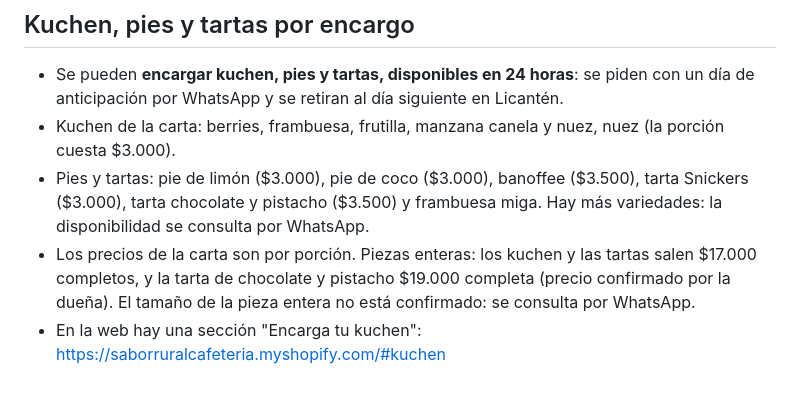
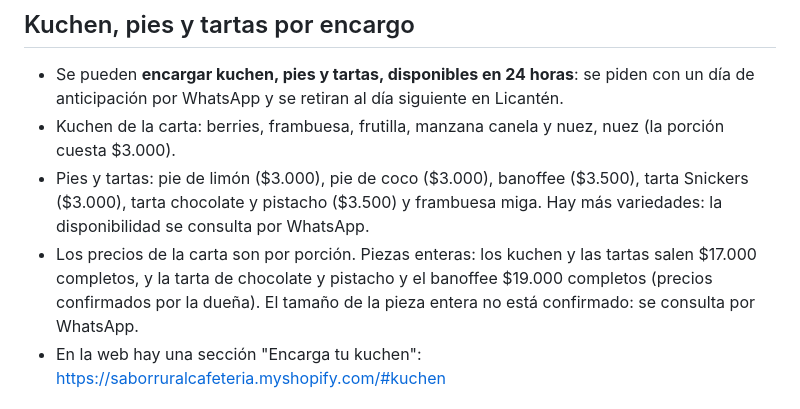
Before and after one commit to luisogonzalez30-coder/saborrural, a Markdown page: conocimiento.md, the part around the change. GitHub-like rendering.

```diff
--- a/conocimiento.md
+++ b/conocimiento.md
@@ -32,7 +32,7 @@
 - Se pueden **encargar kuchen, pies y tartas, disponibles en 24 horas**: se piden con un día de anticipación por WhatsApp y se retiran al día siguiente en Licantén.
 - Kuchen de la carta: berries, frambuesa, frutilla, manzana canela y nuez, nuez (la porción cuesta $3.000).
 - Pies y tartas: pie de limón ($3.000), pie de coco ($3.000), banoffee ($3.500), tarta Snickers ($3.000), tarta chocolate y pistacho ($3.500) y frambuesa miga. Hay más variedades: la disponibilidad se consulta por WhatsApp.
-- Los precios de la carta son por porción. Piezas enteras: los kuchen y las tartas salen $17.000 completos, y la tarta de chocolate y pistacho $19.000 completa (precio confirmado por la dueña). El tamaño de la pieza entera no está confirmado: se consulta por WhatsApp.
+- Los precios de la carta son por porción. Piezas enteras: los kuchen y las tartas salen $17.000 completos, y la tarta de chocolate y pistacho y el banoffee $19.000 completos (precios confirmados por la dueña). El tamaño de la pieza entera no está confirmado: se consulta por WhatsApp.
 - En la web hay una sección "Encarga tu kuchen": https://saborruralcafeteria.myshopify.com/#kuchen
 
 ## Tortas por encargo
```
